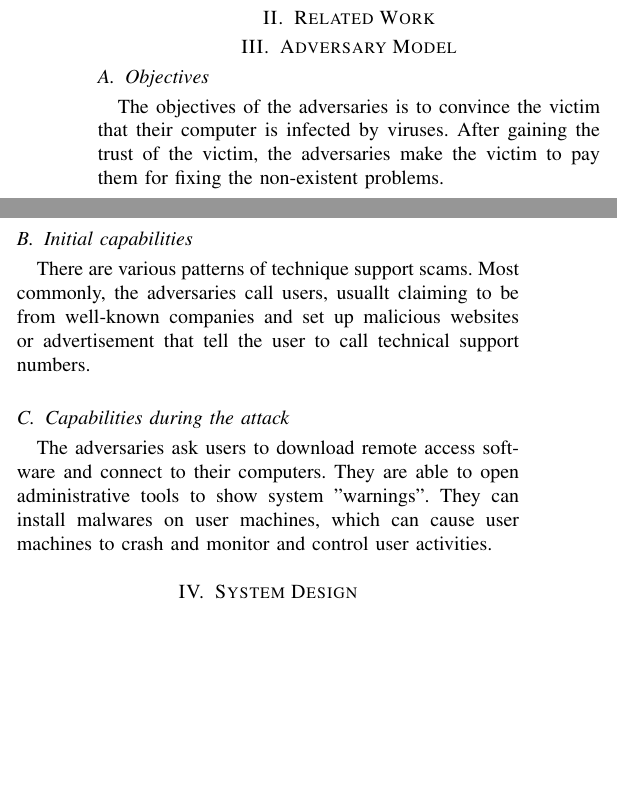
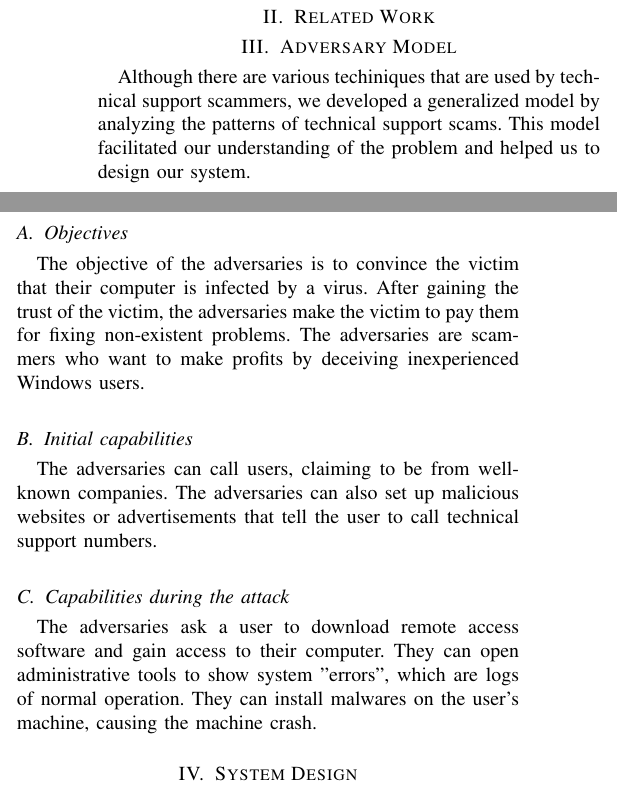
Before and after one commit to ryankoon/ScamBooter, a LaTeX paper (Report/Prefinal.tex): two parts of the columns of page 2 of 3, joined at a grey line, cut so that both start at the same text, the shorter picture padded with empty space. Compiled offline with pdfLaTeX; a missing font is replaced by an installed copy or a similar font; a LaTeX package or settings file that is missing is left out.

Commit message:
fix typo

```diff
--- a/Report/Prefinal.tex
+++ b/Report/Prefinal.tex
@@ -120,12 +120,13 @@ We constructed a test suite that contains various forms of unique and documented
 %================================================================================================================
 % Describe the adversary model that your design is intended to resist.
 %================================================================================================================
+Although there are various techiniques that are used by technical support scammers, we developed a generalized model by analyzing the patterns of technical support scams. This model facilitated our understanding of the problem and helped us to design our system.
 \subsection{Objectives}
-The objectives of the adversaries is to convince the victim that their computer is infected by viruses. After gaining the trust of the victim, the adversaries make the victim to pay them for fixing the non-existent problems.
+The objective of the adversaries is to convince the victim that their computer is infected by a virus. After gaining the trust of the victim, the adversaries make the victim to pay them for fixing non-existent problems. The adversaries are scammers who want to make profits by deceiving inexperienced Windows users.
 \subsection{Initial capabilities}
-There are various patterns of technique support scams. Most commonly, the adversaries call users, usuallt claiming to be from well-known companies and set up malicious websites or advertisement that tell the user to call technical support numbers.
+The adversaries can call users, claiming to be from well-known companies. The adversaries can also set up malicious websites or advertisements that tell the user to call technical support numbers.
 \subsection{Capabilities during the attack}
-The adversaries ask users to download remote access software and connect to their computers. They are able to open administrative tools to show system "warnings". They can install malwares on user machines, which can cause user machines to crash and monitor and control user activities.
+The adversaries ask a user to download remote access software and gain access to their computer. They can open administrative tools to show system "errors", which are logs of normal operation. They can install malwares on the user's machine, causing the machine crash.
 
 \section{System Design} % 20%
 %================================================================================================================
```
Also changed, not shown: Report/Prefinal.pdf, 1 other file.
